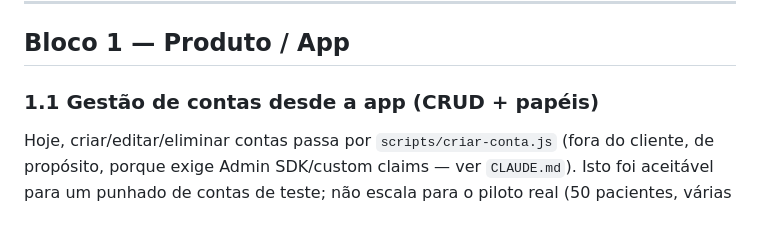
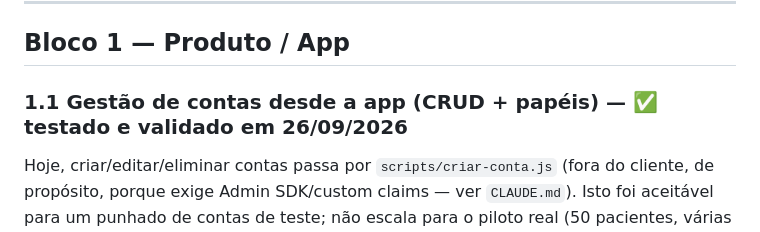
Before and after one commit to pulseiraSAVI/Pulseira-Savi, a Markdown page: ROADMAP_MELHORIAS.md, the part around the change. GitHub-like rendering.

```diff
--- a/ROADMAP_MELHORIAS.md
+++ b/ROADMAP_MELHORIAS.md
@@ -29,7 +29,7 @@ lista solta.
 
 ## Bloco 1 — Produto / App
 
-### 1.1 Gestão de contas desde a app (CRUD + papéis)
+### 1.1 Gestão de contas desde a app (CRUD + papéis) — ✅ testado e validado em 26/09/2026
 
 Hoje, criar/editar/eliminar contas passa por `scripts/criar-conta.js`
 (fora do cliente, de propósito, porque exige Admin SDK/custom claims — ver
```
Also changed, not shown: CLAUDE.md (+37 -0 lines).
